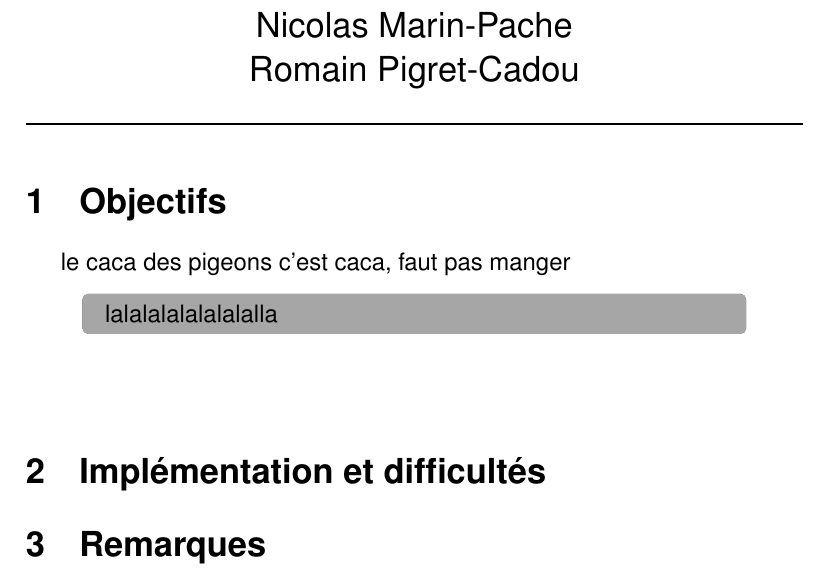
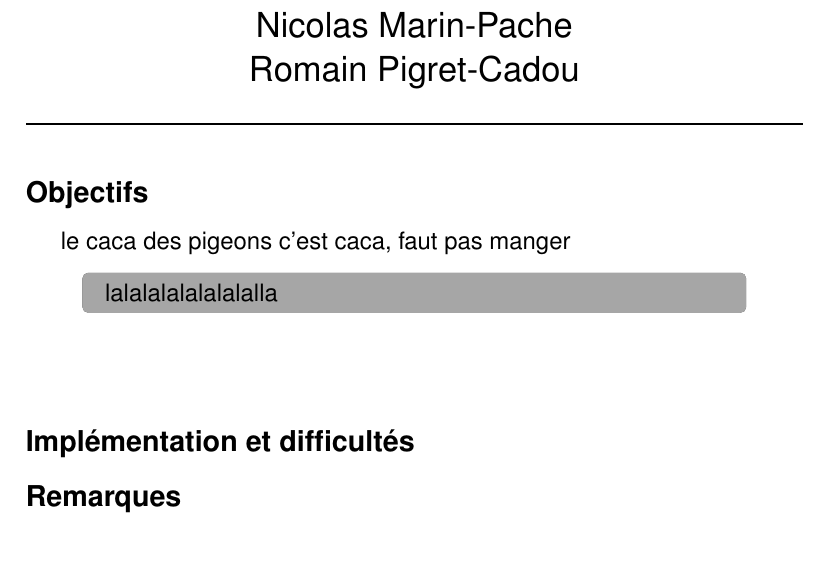
Before and after one commit to RhenaudTheLukark/Lea2C, a LaTeX document (notes/notes.tex): part of the page, cut so that both start at the same text. Compiled offline with pdfLaTeX.

Commit message:
minor change

```diff
--- a/notes/notes.tex
+++ b/notes/notes.tex
@@ -37,7 +37,7 @@ boxrule=0pt,boxsep=0pt,breakable}
 %%%%%%%%%%%%%%%%%%%%%%%%%%%%%%%%%%%%%%%%%%%%%%%%%%%%%%%
 %%%%%%%%%%%%%%%%%%%%%%%%%%%%%%%%%%%%%%%%%%%%%%%%%%%%%%%
 %%%%%%%%%%%%%%%%%%%%%%%%%%%%%%%%%%%%%%%%%%%%%%%%%%%%%%%
-\section{Objectifs}
+\subsection*{Objectifs}
 le caca des pigeons c'est caca, faut pas manger
 \begin{codequote}
     lalalalalalalalalla
@@ -48,7 +48,7 @@ le caca des pigeons c'est caca, faut pas manger
 %%%%%%%%%%%%%%%%%%%%%%%%%%%%%%%%%%%%%%%%%%%%%%%%%%%%%%%
 %%%%%%%%%%%%%%%%%%%%%%%%%%%%%%%%%%%%%%%%%%%%%%%%%%%%%%%
 %%%%%%%%%%%%%%%%%%%%%%%%%%%%%%%%%%%%%%%%%%%%%%%%%%%%%%%
-\section{Implémentation et difficultés}
+\subsection*{Implémentation et difficultés}
 
 
 
```
Also changed, not shown: notes/notes.tex (2 more changed lines).
